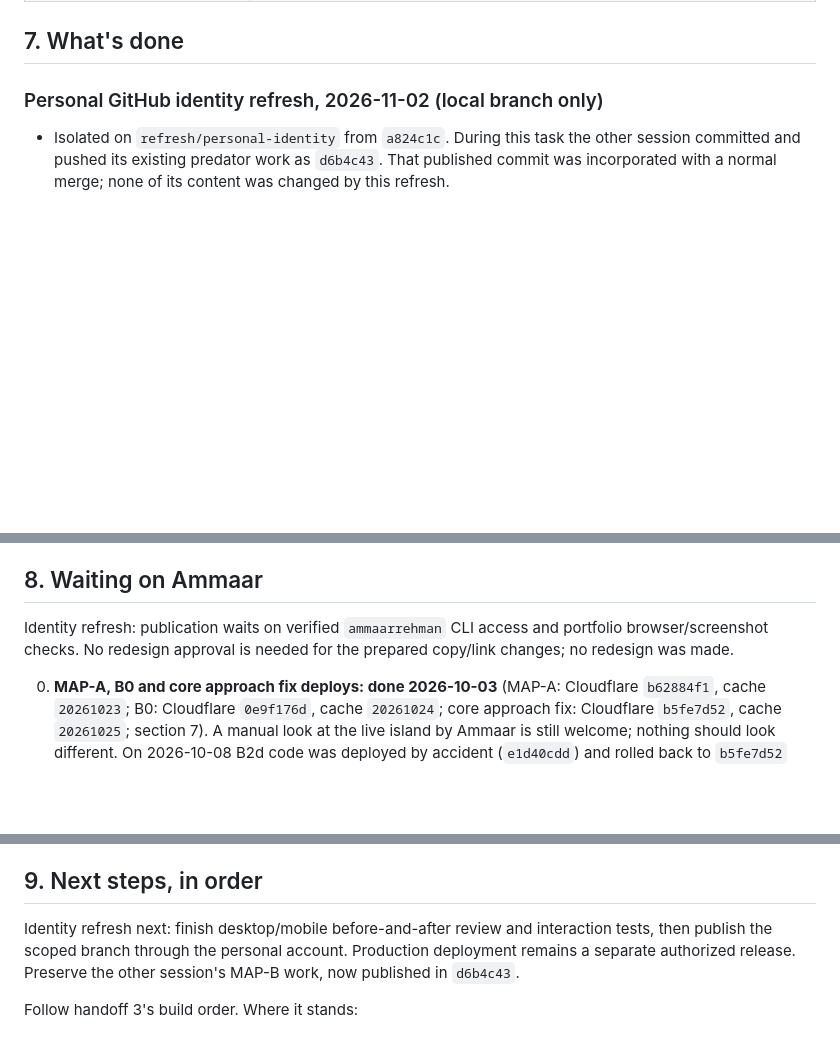
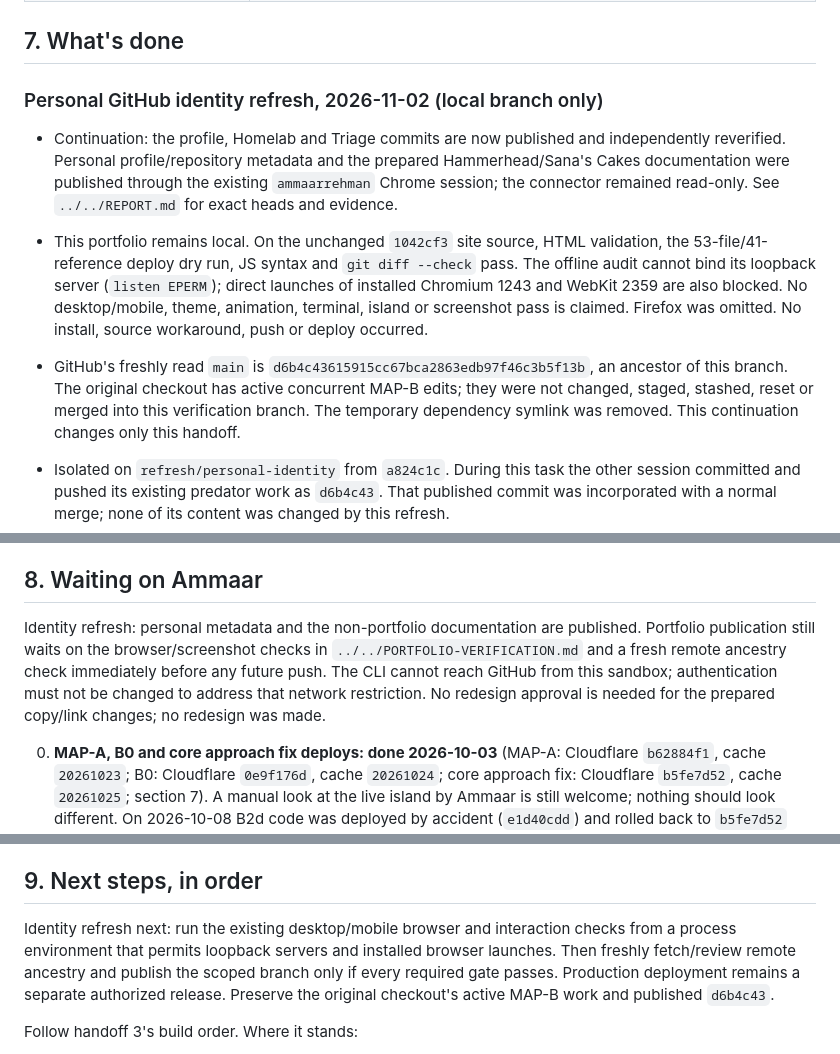
Before and after one commit to ammaarrehman/ammaarrehman.github.io, a Markdown page: handoff.md, 3 parts joined by grey strips. GitHub-like rendering; blank space fills up the shorter version.

Commit message:
docs: record identity refresh verification checkpoint
Co-Authored-By: Codex <noreply@openai.com>

```diff
--- a/handoff.md
+++ b/handoff.md
@@ -191,6 +191,10 @@ ship them, never commit them, and never name their sources anywhere in the site
 ## 7. What's done
 
 ### Personal GitHub identity refresh, 2026-11-02 (local branch only)
+
+- Continuation: the profile, Homelab and Triage commits are now published and independently reverified. Personal profile/repository metadata and the prepared Hammerhead/Sana's Cakes documentation were published through the existing `ammaarrehman` Chrome session; the connector remained read-only. See `../../REPORT.md` for exact heads and evidence.
+- This portfolio remains local. On the unchanged `1042cf3` site source, HTML validation, the 53-file/41-reference deploy dry run, JS syntax and `git diff --check` pass. The offline audit cannot bind its loopback server (`listen EPERM`); direct launches of installed Chromium 1243 and WebKit 2359 are also blocked. No desktop/mobile, theme, animation, terminal, island or screenshot pass is claimed. Firefox was omitted. No install, source workaround, push or deploy occurred.
+- GitHub's freshly read `main` is `d6b4c43615915cc67bca2863edb97f46c3b5f13b`, an ancestor of this branch. The original checkout has active concurrent MAP-B edits; they were not changed, staged, stashed, reset or merged into this verification branch. The temporary dependency symlink was removed. This continuation changes only this handoff.
 
 - Isolated on `refresh/personal-identity` from `a824c1c`. During this task the other session committed and pushed its existing predator work as `d6b4c43`. That published commit was incorporated with a normal merge; none of its content was changed by this refresh.
 - User-authorized copy updates: explicit UMD Spring 2027 admission; released Hammerhead v0.1.0 in about and an existing-style project row; GitHub personal code host and identity links; original DNS row in past tense. Details in `AUDIT.md`.
@@ -626,7 +630,7 @@ The following historical implementation entries describe previously committed/pu
 
 ## 8. Waiting on Ammaar
 
-Identity refresh: publication waits on verified `ammaarrehman` CLI access and portfolio browser/screenshot checks. No redesign approval is needed for the prepared copy/link changes; no redesign was made.
+Identity refresh: personal metadata and the non-portfolio documentation are published. Portfolio publication still waits on the browser/screenshot checks in `../../PORTFOLIO-VERIFICATION.md` and a fresh remote ancestry check immediately before any future push. The CLI cannot reach GitHub from this sandbox; authentication must not be changed to address that network restriction. No redesign approval is needed for the prepared copy/link changes; no redesign was made.
 
 0. **MAP-A, B0 and core approach fix deploys: done 2026-10-03** (MAP-A: Cloudflare `b62884f1`, cache `20261023`; B0: Cloudflare `0e9f176d`, cache `20261024`; core approach fix: Cloudflare `b5fe7d52`, cache `20261025`; section 7). A manual look at the live island by Ammaar is still welcome; nothing should look different. On 2026-10-08 B2d code was deployed by accident (`e1d40cdd`) and rolled back to `b5fe7d52` about 6.5 minutes later (section 7); production is that approved release again.
 1. **Island visual quality reopened:** Ammaar says the conversion does not look good/fully reworked. Fresh assessment in `docs/audit-2026-09-28.md` agrees it needs a coherent art-direction/layout pass, not simply more props. Propose one cohesive slice for approval before expanding it. Park plaque still reads "PI'S ISLAND" rather than Mossgate; buildings/landmarks retain older art. Phase 12 map/layout approval still applies.
@@ -648,7 +652,7 @@ Identity refresh: publication waits on verified `ammaarrehman` CLI access and po
 
 ## 9. Next steps, in order
 
-Identity refresh next: finish desktop/mobile before-and-after review and interaction tests, then publish the scoped branch through the personal account. Production deployment remains a separate authorized release. Preserve the other session's MAP-B work, now published in `d6b4c43`.
+Identity refresh next: run the existing desktop/mobile browser and interaction checks from a process environment that permits loopback servers and installed browser launches. Then freshly fetch/review remote ancestry and publish the scoped branch only if every required gate passes. Production deployment remains a separate authorized release. Preserve the original checkout's active MAP-B work and published `d6b4c43`.
 
 Follow handoff 3's build order. Where it stands:
 
```
Also changed, not shown: other parts of handoff.md (+1 -1 lines).
